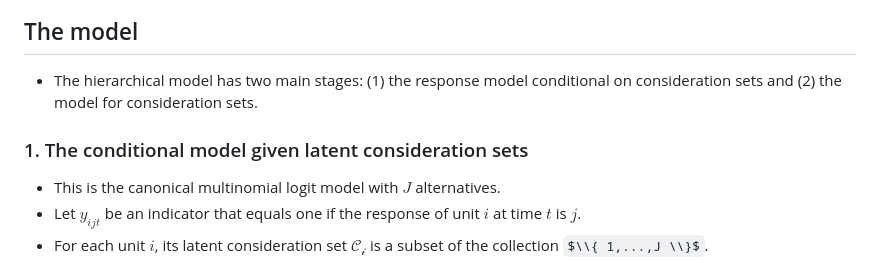
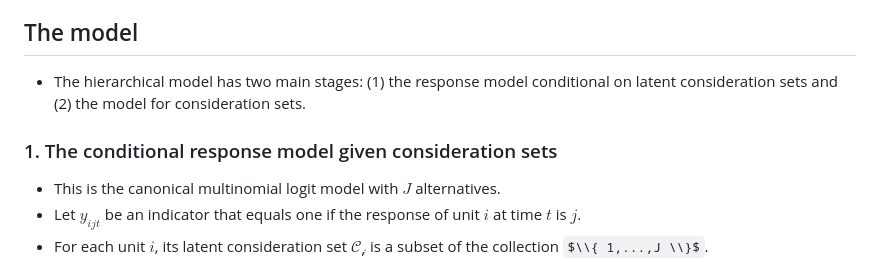
Before and after one commit to shimizu-mcmc/scalable_cs_vignette, a Markdown page: README.md, the part around the change. GitHub-like rendering; some formulas as TeX source.

```diff
--- a/README.md
+++ b/README.md
@@ -22,9 +22,9 @@ This vignette discusses the basics of the scalable estimation of consideration s
 - $dz$ = the number of covariates with random effects/slopes.
 
 ## The model
-* The hierarchical model has two main stages: (1) the response model conditional on consideration sets and (2) the model for consideration sets.
+* The hierarchical model has two main stages: (1) the response model conditional on latent consideration sets and (2) the model for consideration sets.
 
-### 1. The conditional model given latent consideration sets
+### 1. The conditional response model given consideration sets
 
 * This is the canonical multinomial logit model with $J$ alternatives.
 * Let $y_{ijt}$ be an indicator that equals one if the response of unit $i$ at time $t$ is $j$.
```
